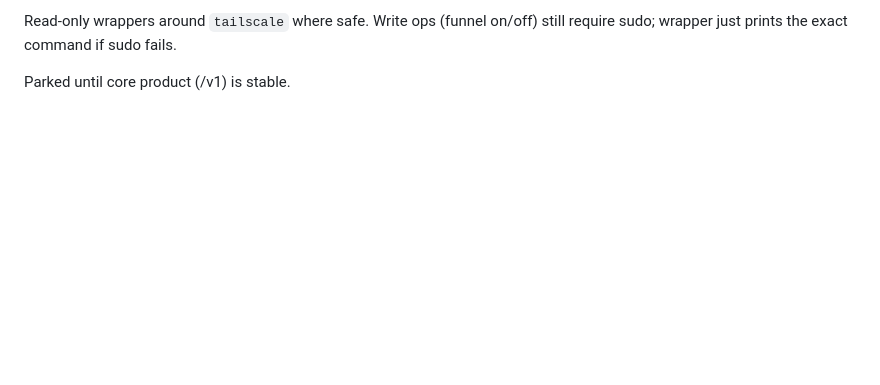
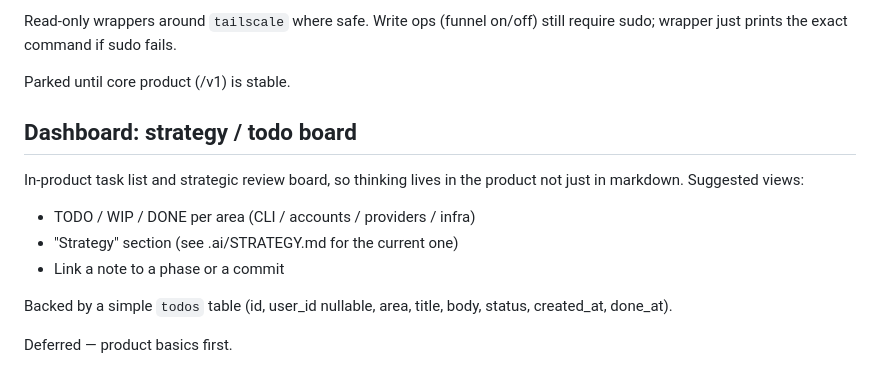
Before and after one commit to arunramakantsingh-coder/AInterceptor, a Markdown page: .ai/FUTURE_WORK.md, the part around the change. GitHub-like rendering; blank space fills up the shorter version.

Commit message:
docs(strategy): OpenRouter comparison, scaling fork, dashboard TODO idea

```diff
--- a/.ai/FUTURE_WORK.md
+++ b/.ai/FUTURE_WORK.md
@@ -132,3 +132,17 @@ Read-only wrappers around `tailscale` where safe. Write ops
 command if sudo fails.
 
 Parked until core product (/v1) is stable.
+
+
+## Dashboard: strategy / todo board
+
+In-product task list and strategic review board, so thinking lives in the
+product not just in markdown. Suggested views:
+  - TODO / WIP / DONE per area (CLI / accounts / providers / infra)
+  - "Strategy" section (see .ai/STRATEGY.md for the current one)
+  - Link a note to a phase or a commit
+
+Backed by a simple `todos` table (id, user_id nullable, area, title,
+body, status, created_at, done_at).
+
+Deferred — product basics first.
```
Also changed, not shown: .ai/STRATEGY.md (added, +74 -0 lines).
